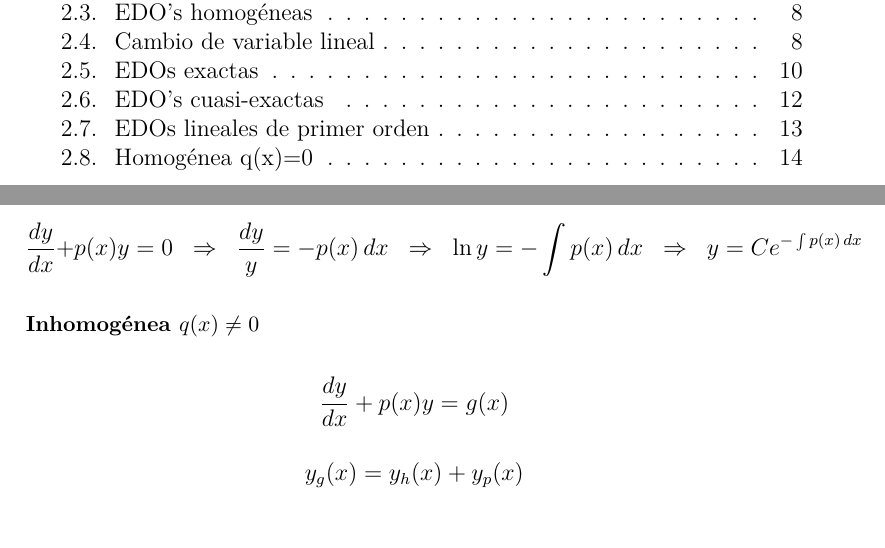
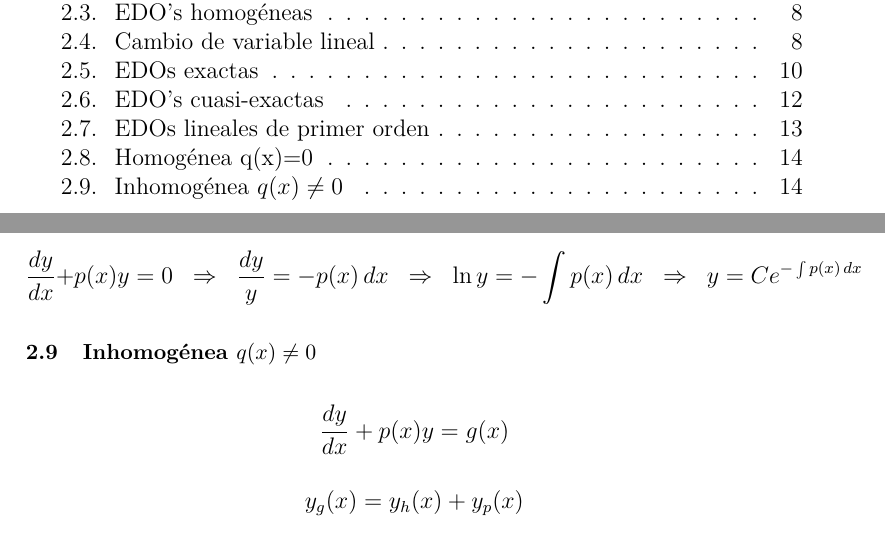
Before and after one commit to luis-lop-nas/Apuntes-Variable-Compleja, a LaTeX document (Apuntes/Ecuaciones Diferenciales/main.tex): two parts of pages 2 and 14 of 16, joined at a grey line, cut so that both start at the same text. Compiled offline with pdfLaTeX.

Commit message:
cambios varios

```diff
--- a/Apuntes/Ecuaciones Diferenciales/main.tex
+++ b/Apuntes/Ecuaciones Diferenciales/main.tex
@@ -696,7 +696,7 @@ Hay dos tipos:
 \;\;\Rightarrow\;\;
 y=Ce^{-\int p(x)\,dx}
 \]
-\subsection*{Inhomogénea $q(x)\neq 0$}
+\subsection{Inhomogénea $q(x)\neq 0$}
 \[
 \frac{dy}{dx}+p(x)y=g(x)
 \]
```
Also changed, not shown: Apuntes/Ecuaciones Diferenciales/main.pdf.
